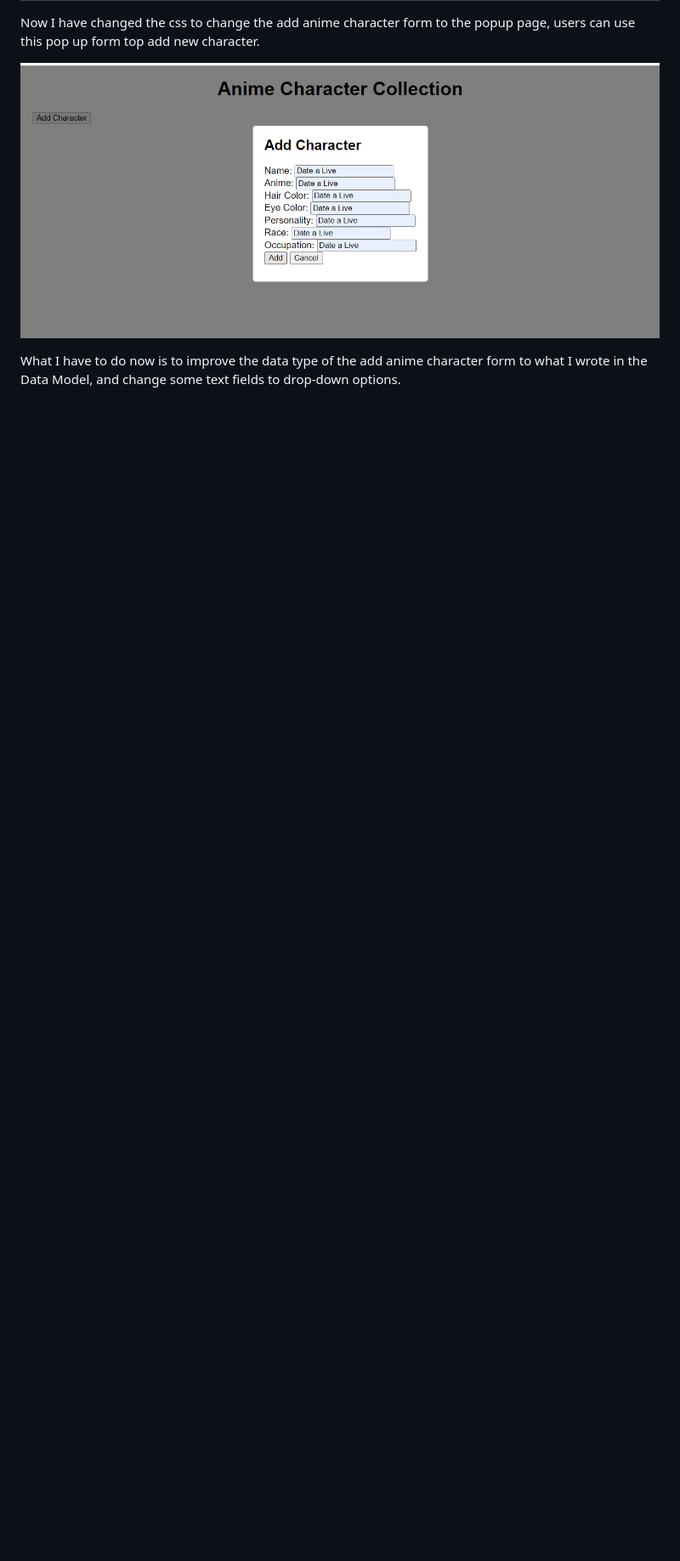
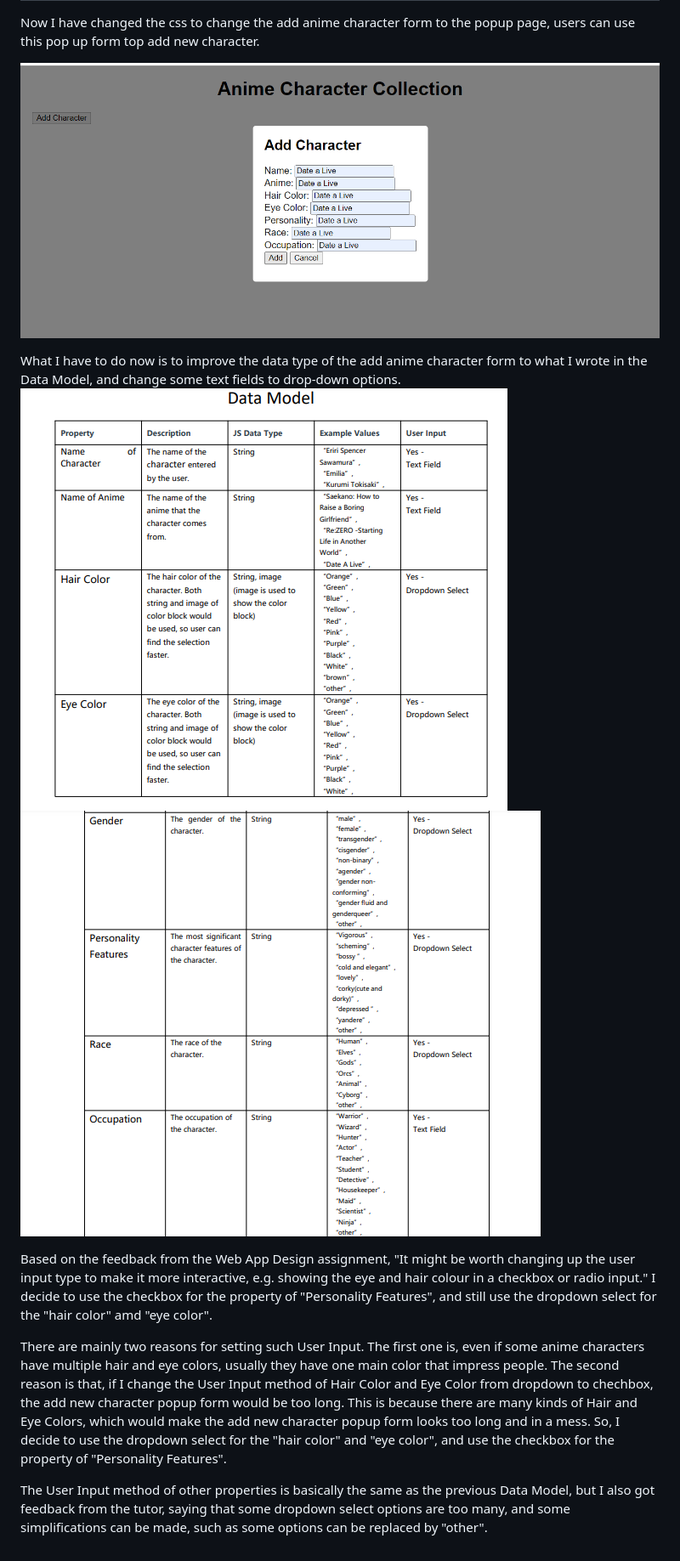
Before and after one commit to DDDDDhn/hden6421-tracker, a Markdown page: README.md, the part around the change printed below. Shown: that part at 85% size. Rendered like a GitHub page; pictures changed too: MDimages/dataModel1.png (added), MDimages/dataModel2.png (added); blank space fills up the shorter version.

Commit message:
iteration of data model based on feedback

```diff
--- a/README.md
+++ b/README.md
@@ -23,3 +33,13 @@ Now I have changed the css to change the add anime character form to the popup p
 ![version2](MDimages/V2popup.png)
 
 What I have to do now is to improve the data type of the add anime character form to what I wrote in the Data Model, and change some text fields to drop-down options.
+![datamodel](MDimages/dataModel1.png)
+![datamodel](MDimages/dataModel2.png)
+
+Based on the feedback from the Web App Design assignment, "It might be worth changing up the user input type to make it more interactive, e.g. showing the eye and hair colour in a checkbox or radio input." I decide to use the checkbox for the property of "Personality
+Features", and still use the dropdown select for the "hair color" amd "eye color".
+
+There are mainly two reasons for setting such User Input. The first one is, even if some anime characters have multiple hair and eye colors, usually they have one main color that impress people. The second reason is that, if I change the User Input method of Hair Color and Eye Color from dropdown to chechbox, the add new character popup form would be too long. This is because there are many kinds of Hair and Eye Colors, which would make the add new character popup form looks too long and in a mess. So, I decide to use the dropdown select for the "hair color" and "eye color", and use the checkbox for the property of "Personality
+Features".
+
+The User Input method of other properties is basically the same as the previous Data Model, but I also got feedback from the tutor, saying that some dropdown select options are too many, and some simplifications can be made, such as some options can be replaced by "other".
```
Also changed, not shown: other parts of README.md (+11 -1 lines), MDimages/屏幕截图(36).png (added).
